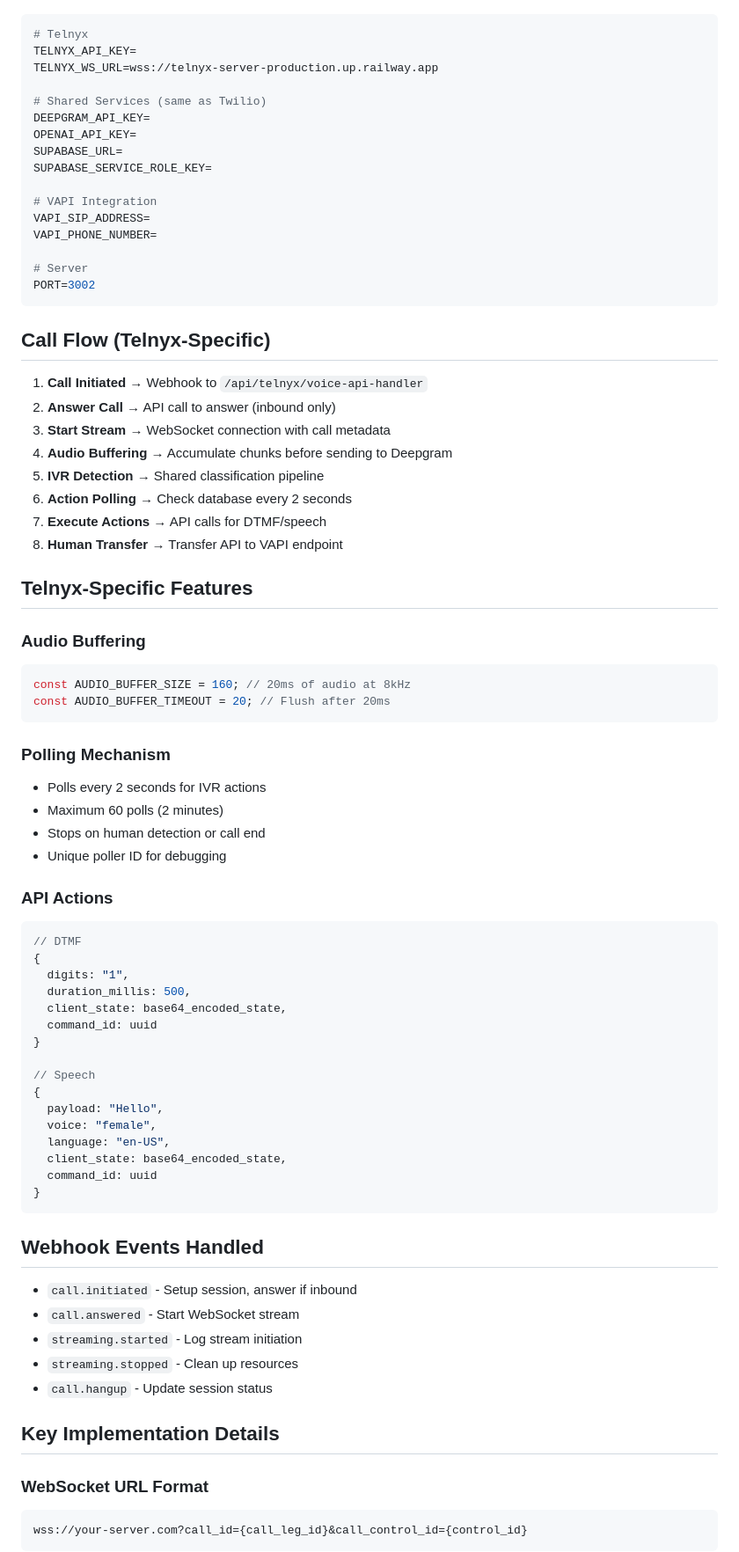
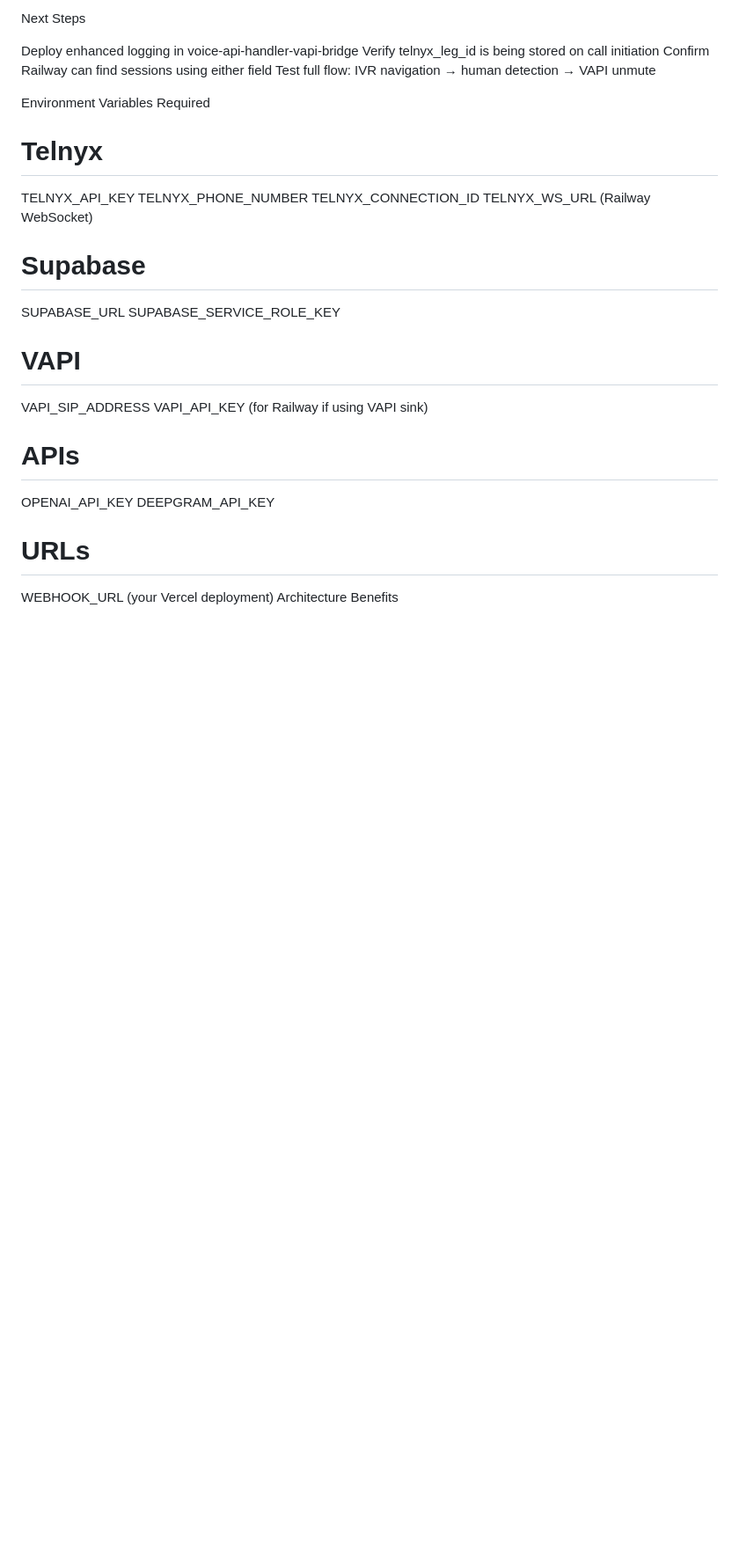
Before and after one commit to christopher-palmieri/deepgram-call-handler, a Markdown page: readme-telnyx.md, the part around one of its changes. Shown at 88% size. Drawn GitHub-style; blank space fills up the shorter version.

````diff
--- a/readme-telnyx.md
+++ b/readme-telnyx.md
@@ -89,78 +151,30 @@ CREATE INDEX idx_ivr_events_executed ON ivr_events(executed);
+Next Steps
+
+Deploy enhanced logging in voice-api-handler-vapi-bridge
+Verify telnyx_leg_id is being stored on call initiation
+Confirm Railway can find sessions using either field
+Test full flow: IVR navigation → human detection → VAPI unmute
+
+Environment Variables Required
 # Telnyx
-TELNYX_API_KEY=
-TELNYX_WS_URL=wss://telnyx-server-production.up.railway.app
+TELNYX_API_KEY
+TELNYX_PHONE_NUMBER
+TELNYX_CONNECTION_ID
+TELNYX_WS_URL (Railway WebSocket)
 
-# Shared Services (same as Twilio)
-DEEPGRAM_API_KEY=
-OPENAI_API_KEY=
-SUPABASE_URL=
-SUPABASE_SERVICE_ROLE_KEY=
+# Supabase
+SUPABASE_URL
+SUPABASE_SERVICE_ROLE_KEY
 
-# VAPI Integration
-VAPI_SIP_ADDRESS=
-VAPI_PHONE_NUMBER=
+# VAPI
+VAPI_SIP_ADDRESS
+VAPI_API_KEY (for Railway if using VAPI sink)
 
-# Server
-PORT=3002
-```
+# APIs
+OPENAI_API_KEY
+DEEPGRAM_API_KEY
 
-## Call Flow (Telnyx-Specific)
+# URLs
+WEBHOOK_URL (your Vercel deployment)
+Architecture Benefits
 
-1. **Call Initiated** → Webhook to `/api/telnyx/voice-api-handler`
-2. **Answer Call** → API call to answer (inbound only)
-3. **Start Stream** → WebSocket connection with call metadata
-4. **Audio Buffering** → Accumulate chunks before sending to Deepgram
-5. **IVR Detection** → Shared classification pipeline
-6. **Action Polling** → Check database every 2 seconds
-7. **Execute Actions** → API calls for DTMF/speech
-8. **Human Transfer** → Transfer API to VAPI endpoint
-
-## Telnyx-Specific Features
-
-### Audio Buffering
-```javascript
-const AUDIO_BUFFER_SIZE = 160; // 20ms of audio at 8kHz
-const AUDIO_BUFFER_TIMEOUT = 20; // Flush after 20ms
-```
-
-### Polling Mechanism
-- Polls every 2 seconds for IVR actions
-- Maximum 60 polls (2 minutes)
-- Stops on human detection or call end
-- Unique poller ID for debugging
-
-### API Actions
-```javascript
-// DTMF
-{
-  digits: "1",
-  duration_millis: 500,
-  client_state: base64_encoded_state,
-  command_id: uuid
-}
-
-// Speech
-{
-  payload: "Hello",
-  voice: "female",
-  language: "en-US",
-  client_state: base64_encoded_state,
-  command_id: uuid
-}
-```
-
-## Webhook Events Handled
-
-- `call.initiated` - Setup session, answer if inbound
-- `call.answered` - Start WebSocket stream
-- `streaming.started` - Log stream initiation
-- `streaming.stopped` - Clean up resources
-- `call.hangup` - Update session status
-
-## Key Implementation Details
-
-### WebSocket URL Format
-```
-wss://your-server.com?call_id={call_leg_id}&call_control_id={control_id}
-```
-
````
Also changed, not shown: other parts of readme-telnyx.md (+138 -147 lines).
